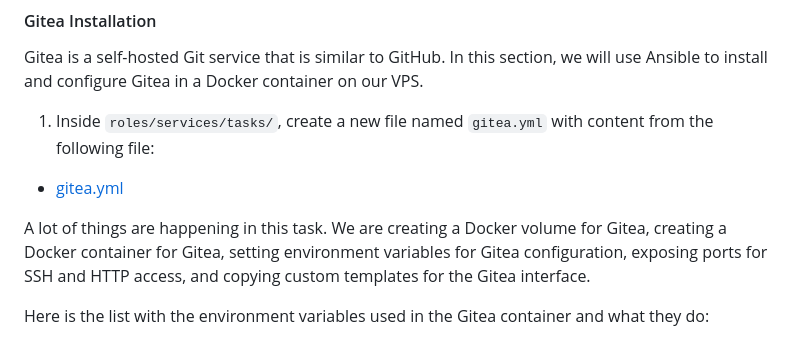
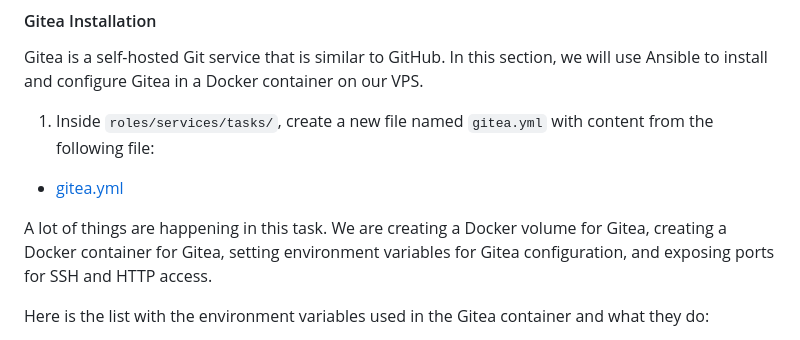
Before and after one commit to madalinpopa/ubuntu-server-automation, a Markdown page: README.md, the part around the change. Drawn GitHub-style.

Commit message:
Update gitea installation

```diff
--- a/README.md
+++ b/README.md
@@ -1490,7 +1490,7 @@ Gitea is a self-hosted Git service that is similar to GitHub. In this section, w
 
 - [gitea.yml](./services/gitea.yml)
 
-A lot of things are happening in this task. We are creating a Docker volume for Gitea, creating a Docker container for Gitea, setting environment variables for Gitea configuration, exposing ports for SSH and HTTP access, and copying custom templates for the Gitea interface.
+A lot of things are happening in this task. We are creating a Docker volume for Gitea, creating a Docker container for Gitea, setting environment variables for Gitea configuration, and exposing ports for SSH and HTTP access.
 
 Here is the list with the environment variables used in the Gitea container and what they do:
 
```
